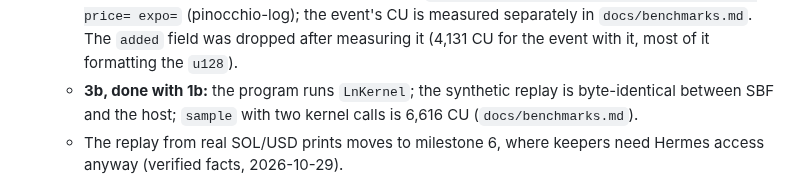
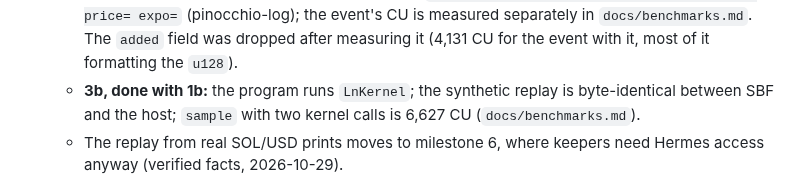
Before and after one commit to joaquinbejar/varswap, a Markdown page: docs/PLAN.md, the part around the change. GitHub-like rendering.

Commit message:
docs: sample CU in PLAN matches the regenerated table

```diff
--- a/docs/PLAN.md
+++ b/docs/PLAN.md
@@ -503,7 +503,7 @@ to build test accounts and to cross-check the decoder.
      CU is measured separately in `docs/benchmarks.md`. The `added` field was dropped after
      measuring it (4,131 CU for the event with it, most of it formatting the `u128`).
    - **3b, done with 1b:** the program runs `LnKernel`; the synthetic replay is byte-identical
-     between SBF and the host; `sample` with two kernel calls is 6,616 CU
+     between SBF and the host; `sample` with two kernel calls is 6,627 CU
      (`docs/benchmarks.md`).
    - The replay from real SOL/USD prints moves to milestone 6, where keepers need Hermes
      access anyway (verified facts, 2026-10-29).
```
